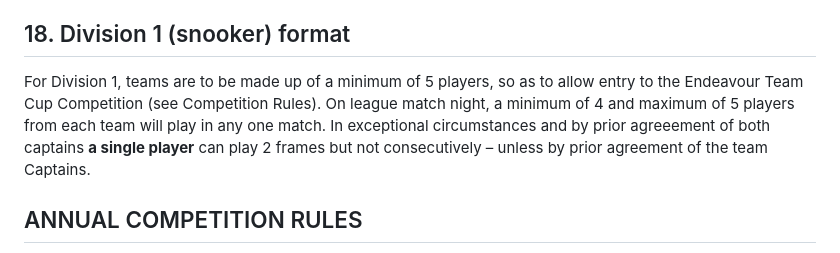
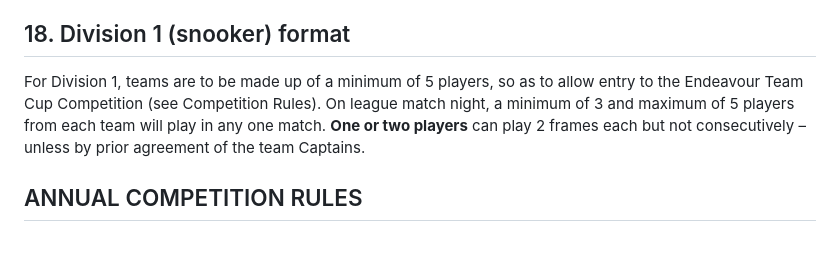
Before and after one commit to sheepworrier/bhdbsl, a Markdown page: rules.md, the part around the change. Drawn GitHub-style.

Commit message:
2 frames per player in Div 1 snooker
Proposal #2
https://docs.google.com/document/d/e/2PACX-1vR67sdc0bJMVwlJ8l3DfNE7wGuATTdd3NwW3CGnngKT8KEHSBGY4kfZG3H6xmjHiXABKvKerBzDEb--/pub

```diff
--- a/rules.md
+++ b/rules.md
@@ -137,7 +137,7 @@ For the Premier Division, teams are to be made up of a minimum of 5 players, so
 
 ## 18. Division 1 (snooker) format
 
-For Division 1, teams are to be made up of a minimum of 5 players, so as to allow entry to the Endeavour Team Cup Competition (see Competition Rules). On league match night, a minimum of 4 and maximum of 5 players from each team will play in any one match. In exceptional circumstances and by prior agreeement of both captains **a single player** can play 2 frames but not consecutively – unless by prior agreement of the team Captains.
+For Division 1, teams are to be made up of a minimum of 5 players, so as to allow entry to the Endeavour Team Cup Competition (see Competition Rules). On league match night, a minimum of 3 and maximum of 5 players from each team will play in any one match. **One or two players** can play 2 frames each but not consecutively – unless by prior agreement of the team Captains.
 
 ## ANNUAL COMPETITION RULES
 
```
